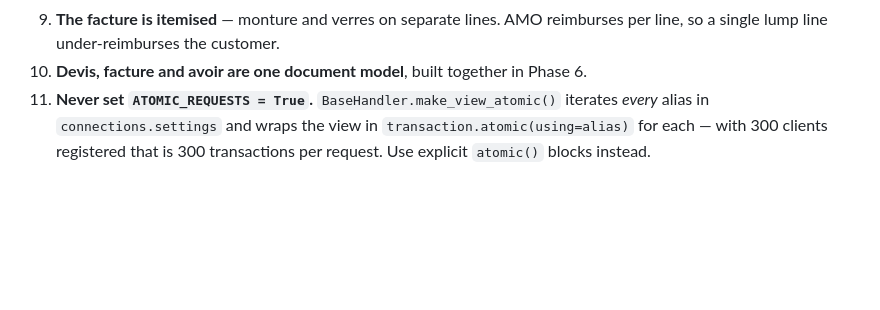
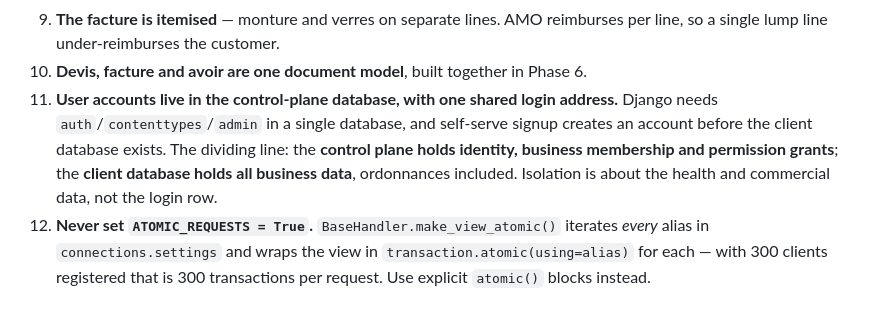
Before and after one commit to ahlyel-amine/optician-crm, a Markdown page: CLAUDE.md, the part around the change. Drawn GitHub-style; blank space fills up the shorter version.

Commit message:
docs: user accounts live in the control plane

```diff
--- a/CLAUDE.md
+++ b/CLAUDE.md
@@ -54,7 +54,12 @@ inside a phase plan — raise it instead.
 9. **The facture is itemised** — monture and verres on separate lines. AMO reimburses per line, so a
    single lump line under-reimburses the customer.
 10. **Devis, facture and avoir are one document model**, built together in Phase 6.
-11. **Never set `ATOMIC_REQUESTS = True`.** `BaseHandler.make_view_atomic()` iterates *every* alias in
+11. **User accounts live in the control-plane database, with one shared login address.** Django needs
+    `auth`/`contenttypes`/`admin` in a single database, and self-serve signup creates an account before
+    the client database exists. The dividing line: the **control plane holds identity, business
+    membership and permission grants**; the **client database holds all business data**, ordonnances
+    included. Isolation is about the health and commercial data, not the login row.
+12. **Never set `ATOMIC_REQUESTS = True`.** `BaseHandler.make_view_atomic()` iterates *every* alias in
     `connections.settings` and wraps the view in `transaction.atomic(using=alias)` for each — with 300
     clients registered that is 300 transactions per request. Use explicit `atomic()` blocks instead.
 
```
Also changed, not shown: .planning/PROJECT.md (+1 -0 lines).
